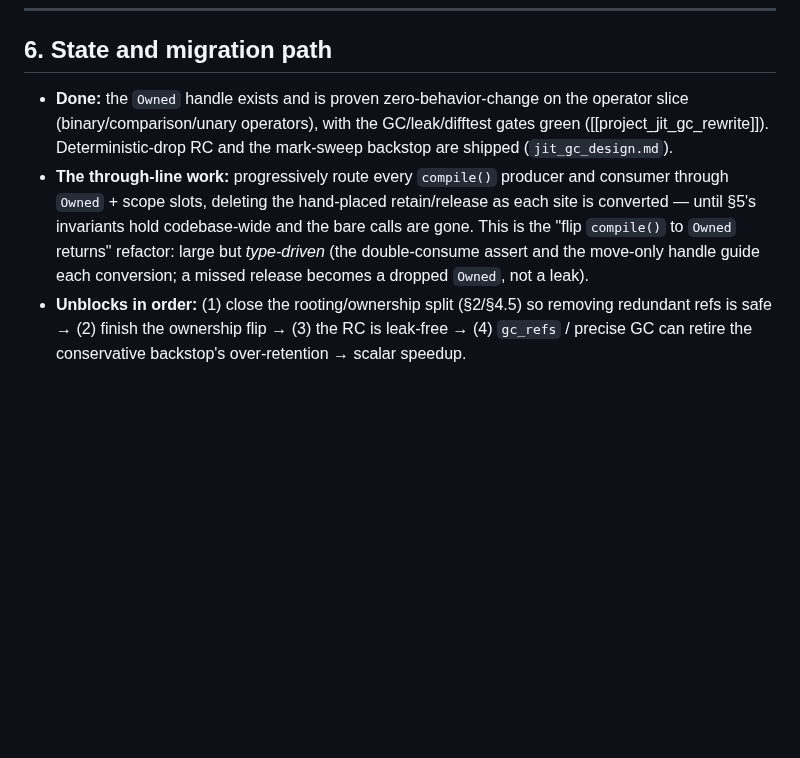
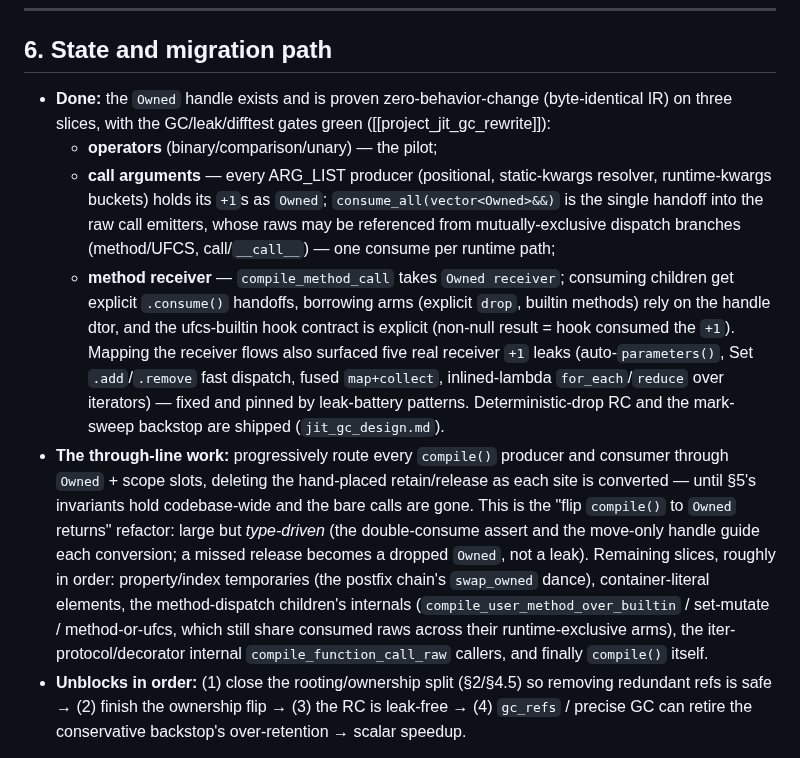
Before and after one commit to yhirose/culebra, a Markdown page: docs/jit_ownership.md, the part around the change. Drawn GitHub-style; blank space fills up the shorter version.

Commit message:
docs/jit_ownership: record call-args + method-receiver flip slices (§6)
Update the migration state: three slices done (operators, call arguments,
method receiver), the five receiver leaks found & fixed while mapping the
receiver flows, and the remaining slice order through compile() itself.

```diff
--- a/docs/jit_ownership.md
+++ b/docs/jit_ownership.md
@@ -301,9 +301,24 @@ Corollary: no correct codegen path contains a bare, hand-placed
 
 ## 6. State and migration path
 
-- **Done:** the `Owned` handle exists and is proven zero-behavior-change on the
-  operator slice (binary/comparison/unary operators), with the GC/leak/difftest
-  gates green ([[project_jit_gc_rewrite]]). Deterministic-drop RC and the
+- **Done:** the `Owned` handle exists and is proven zero-behavior-change
+  (byte-identical IR) on three slices, with the GC/leak/difftest gates green
+  ([[project_jit_gc_rewrite]]):
+  - **operators** (binary/comparison/unary) — the pilot;
+  - **call arguments** — every ARG_LIST producer (positional, static-kwargs
+    resolver, runtime-kwargs buckets) holds its `+1`s as `Owned`;
+    `consume_all(vector<Owned>&&)` is the single handoff into the raw call
+    emitters, whose raws may be referenced from mutually-exclusive dispatch
+    branches (method/UFCS, call/`__call__`) — one consume per runtime path;
+  - **method receiver** — `compile_method_call` takes `Owned receiver`;
+    consuming children get explicit `.consume()` handoffs, borrowing arms
+    (explicit `drop`, builtin methods) rely on the handle dtor, and the
+    ufcs-builtin hook contract is explicit (non-null result = hook consumed
+    the `+1`).
+  Mapping the receiver flows also surfaced five real receiver `+1` leaks
+  (auto-`parameters()`, Set `.add`/`.remove` fast dispatch, fused
+  `map+collect`, inlined-lambda `for_each`/`reduce` over iterators) — fixed
+  and pinned by leak-battery patterns. Deterministic-drop RC and the
   mark-sweep backstop are shipped (`jit_gc_design.md`).
 - **The through-line work:** progressively route every `compile()` producer and
   consumer through `Owned` + scope slots, deleting the hand-placed
@@ -311,7 +326,13 @@ Corollary: no correct codegen path contains a bare, hand-placed
   codebase-wide and the bare calls are gone. This is the "flip `compile()` to
   `Owned` returns" refactor: large but *type-driven* (the double-consume assert
   and the move-only handle guide each conversion; a missed release becomes a
-  dropped `Owned`, not a leak).
+  dropped `Owned`, not a leak). Remaining slices, roughly in order:
+  property/index temporaries (the postfix chain's `swap_owned` dance),
+  container-literal elements, the method-dispatch children's internals
+  (`compile_user_method_over_builtin` / set-mutate / method-or-ufcs, which
+  still share consumed raws across their runtime-exclusive arms), the
+  iter-protocol/decorator internal `compile_function_call_raw` callers, and
+  finally `compile()` itself.
 - **Unblocks in order:** (1) close the rooting/ownership split (§2/§4.5) so
   removing redundant refs is safe → (2) finish the ownership flip → (3) the RC
   is leak-free → (4) `gc_refs` / precise GC can retire the conservative
```
